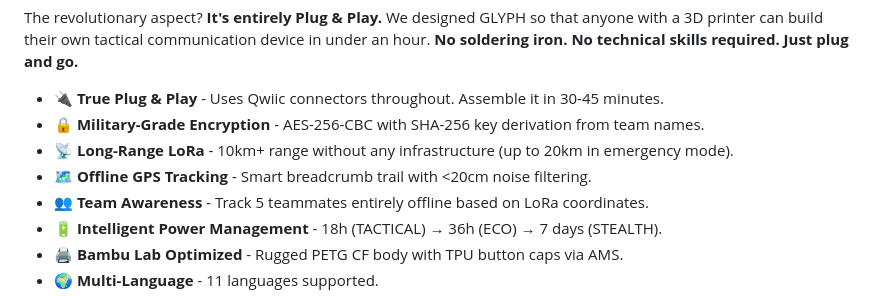
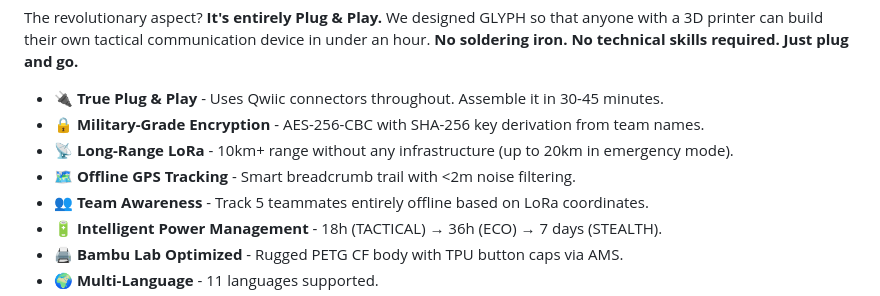
Before and after one commit to Mqr1oo/GLYPH, a Markdown page: README.md, the part around the change. Rendered like a GitHub page.

```diff
--- a/README.md
+++ b/README.md
@@ -48,7 +48,7 @@ The revolutionary aspect? **It's entirely Plug & Play.** We designed GLYPH so th
 - 🔌 **True Plug & Play** - Uses Qwiic connectors throughout. Assemble it in 30-45 minutes.
 - 🔒 **Military-Grade Encryption** - AES-256-CBC with SHA-256 key derivation from team names.
 - 📡 **Long-Range LoRa** - 10km+ range without any infrastructure (up to 20km in emergency mode).
-- 🗺️ **Offline GPS Tracking** - Smart breadcrumb trail with <20cm noise filtering.
+- 🗺️ **Offline GPS Tracking** - Smart breadcrumb trail with <2m noise filtering.
 - 👥 **Team Awareness** - Track 5 teammates entirely offline based on LoRa coordinates.
 - 🔋 **Intelligent Power Management** - 18h (TACTICAL) → 36h (ECO) → 7 days (STEALTH).
 - 🖨️ **Bambu Lab Optimized** - Rugged PETG CF body with TPU button caps via AMS.
```
